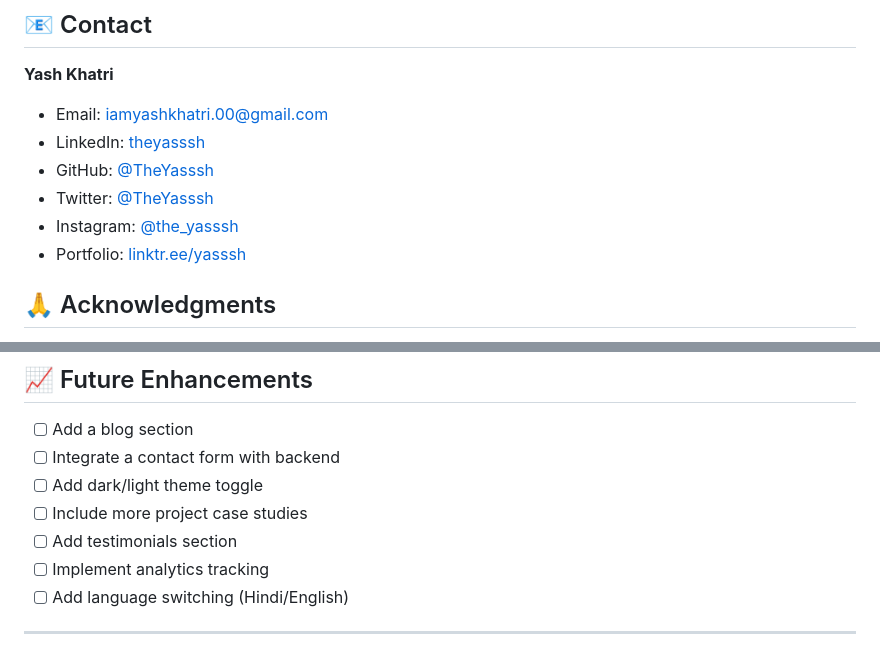
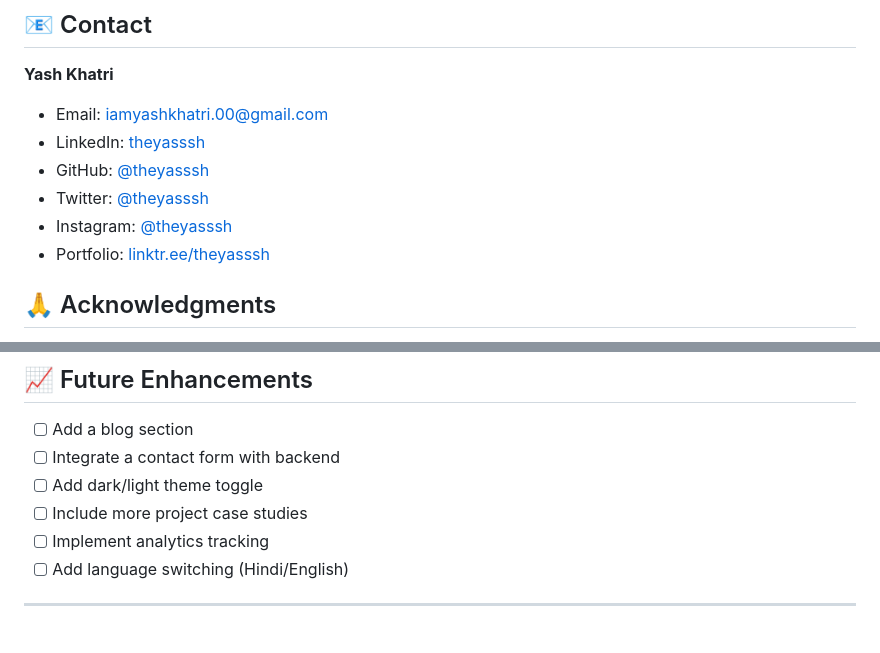
Before and after one commit to theyasssh/theyasssh.github.io, a Markdown page: README.md, 2 parts joined by grey strips. Drawn GitHub-style.

```diff
--- a/README.md
+++ b/README.md
@@ -247,10 +247,10 @@ This project is open source and available under the [MIT License](LICENSE).
 **Yash Khatri**
 - Email: iamyashkhatri.00@gmail.com
 - LinkedIn: [theyasssh](https://www.linkedin.com/in/theyasssh/)
-- GitHub: [@TheYasssh](https://github.com/TheYasssh)
-- Twitter: [@TheYasssh](https://x.com/TheYasssh)
-- Instagram: [@the_yasssh](https://www.instagram.com/the_yasssh)
-- Portfolio: [linktr.ee/yasssh](https://linktr.ee/yasssh)
+- GitHub: [@theyasssh](https://github.com/theyasssh)
+- Twitter: [@theyasssh](https://x.com/theyasssh)
+- Instagram: [@theyasssh](https://www.instagram.com/theyasssh)
+- Portfolio: [linktr.ee/theyasssh](https://linktr.ee/theyasssh)
 
 ## 🙏 Acknowledgments
 
@@ -265,7 +265,6 @@ This project is open source and available under the [MIT License](LICENSE).
 - [ ] Integrate a contact form with backend
 - [ ] Add dark/light theme toggle
 - [ ] Include more project case studies
-- [ ] Add testimonials section
 - [ ] Implement analytics tracking
 - [ ] Add language switching (Hindi/English)
 
```
